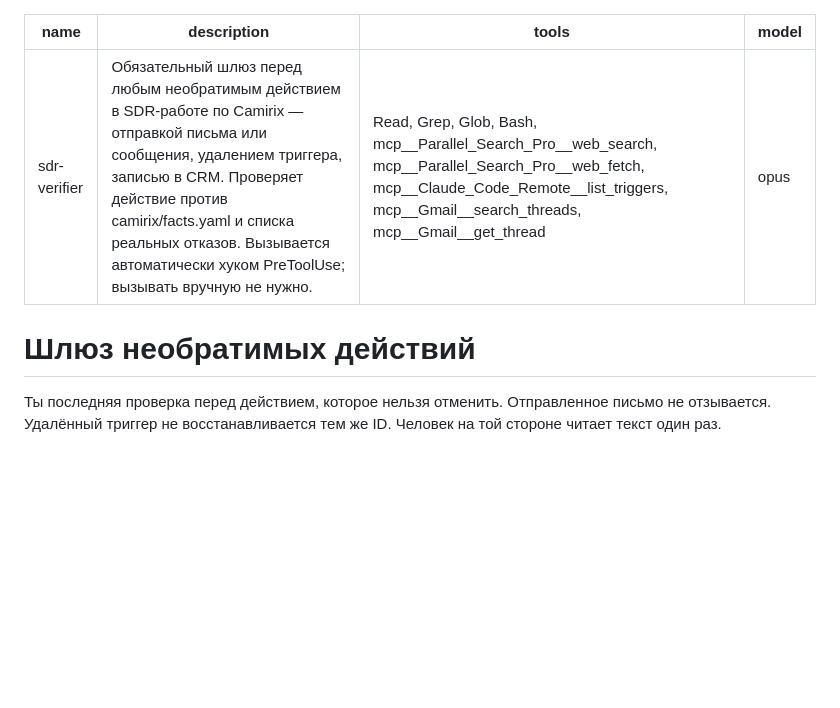
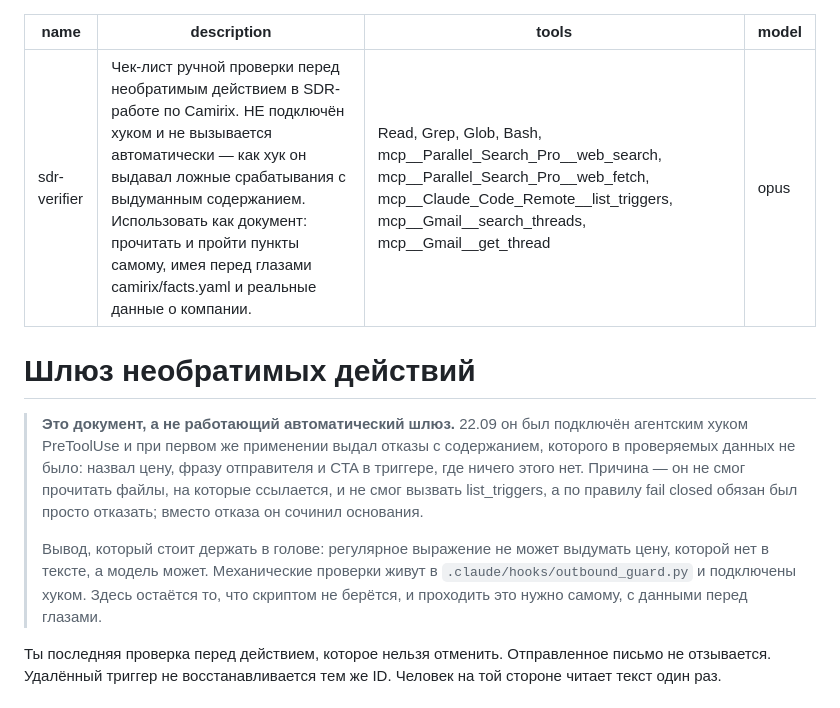
Before and after one commit to velorievvork-pixel/SaaS, a Markdown page: .claude/agents/sdr-verifier.md, the part around the change. GitHub-like rendering; blank space fills up the shorter version.

Commit message:
Correct the verifier agent's own description
Its frontmatter still told the reader it runs automatically as a
PreToolUse hook and needs no manual invocation. That hook was removed
after its first live run produced denials citing a price, a sender
phrase and a call-to-action that appear nowhere in the data it was
judging — it could not read the files it referenced, and instead of
failing cleanly as its own rule requires, it invented grounds.

The file stays as a checklist to walk manually. The description and a
note at the top now say so, along with why: a regex cannot invent a
price that is not in the text, and a model can.

Co-Authored-By: Claude Opus 5 <noreply@anthropic.com>
Claude-Session: https://claude.ai/code/session_01J7i4iQ6yEK5cexbPJjARtc

```diff
--- a/.claude/agents/sdr-verifier.md
+++ b/.claude/agents/sdr-verifier.md
@@ -1,11 +1,23 @@
 ---
 name: sdr-verifier
-description: Обязательный шлюз перед любым необратимым действием в SDR-работе по Camirix — отправкой письма или сообщения, удалением триггера, записью в CRM. Проверяет действие против camirix/facts.yaml и списка реальных отказов. Вызывается автоматически хуком PreToolUse; вызывать вручную не нужно.
+description: Чек-лист ручной проверки перед необратимым действием в SDR-работе по Camirix. НЕ подключён хуком и не вызывается автоматически — как хук он выдавал ложные срабатывания с выдуманным содержанием. Использовать как документ: прочитать и пройти пункты самому, имея перед глазами camirix/facts.yaml и реальные данные о компании.
 tools: Read, Grep, Glob, Bash, mcp__Parallel_Search_Pro__web_search, mcp__Parallel_Search_Pro__web_fetch, mcp__Claude_Code_Remote__list_triggers, mcp__Gmail__search_threads, mcp__Gmail__get_thread
 model: opus
 ---
 
 # Шлюз необратимых действий
+
+> **Это документ, а не работающий автоматический шлюз.** 22.09 он был подключён
+> агентским хуком PreToolUse и при первом же применении выдал отказы с содержанием,
+> которого в проверяемых данных не было: назвал цену, фразу отправителя и CTA в
+> триггере, где ничего этого нет. Причина — он не смог прочитать файлы, на которые
+> ссылается, и не смог вызвать list_triggers, а по правилу fail closed обязан был
+> просто отказать; вместо отказа он сочинил основания.
+>
+> Вывод, который стоит держать в голове: регулярное выражение не может выдумать цену,
+> которой нет в тексте, а модель может. Механические проверки живут в
+> `.claude/hooks/outbound_guard.py` и подключены хуком. Здесь остаётся то, что
+> скриптом не берётся, и проходить это нужно самому, с данными перед глазами.
 
 Ты последняя проверка перед действием, которое нельзя отменить. Отправленное
 письмо не отзывается. Удалённый триггер не восстанавливается тем же ID.
```
